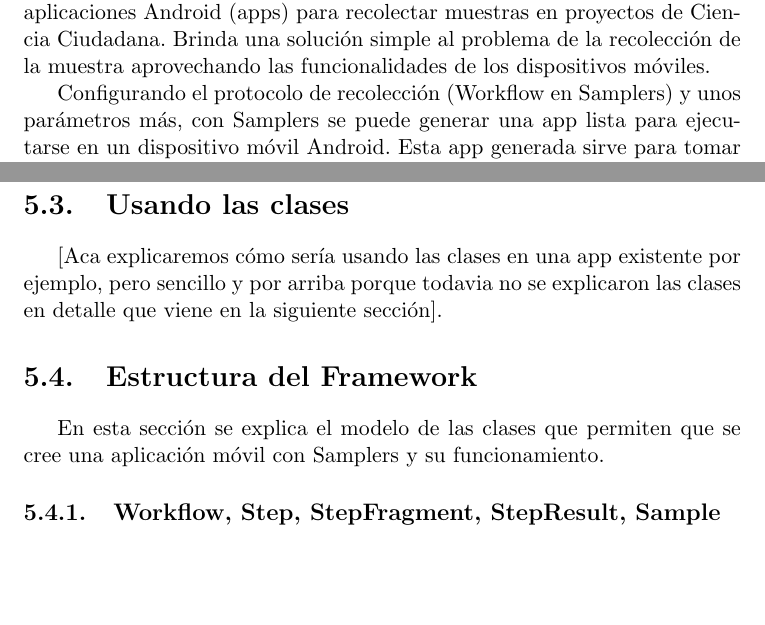
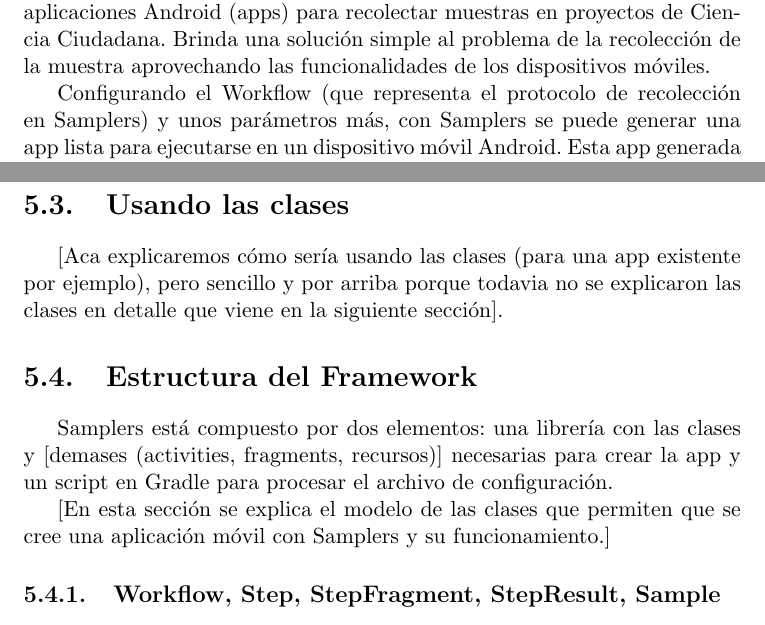
Before and after one commit to Lilauth/tesis, a LaTeX thesis (tesis.tex, which reads 05-implementacion/implementacion.tex): two parts of pages 32 and 38 of 71, joined at a grey line, cut so that both start at the same text, the shorter picture padded with empty space. Compiled offline with pdfLaTeX.

Commit message:
another dirty commit

```diff
--- a/05-implementacion/implementacion.tex
+++ b/05-implementacion/implementacion.tex
@@ -43,7 +43,7 @@
 \subsection{Descripción de la solución propuesta: Samplers}
 Samplers es un framework que permite construir, de manera sencilla, aplicaciones Android (apps) para recolectar muestras en proyectos de Ciencia Ciudadana. Brinda una solución simple al problema de la recolección de la muestra aprovechando las funcionalidades de los dispositivos móviles.
 
-Configurando el protocolo de recolección (Workflow en Samplers) y unos parámetros más, con Samplers se puede generar una app lista para ejecutarse en un dispositivo móvil Android. Esta app generada sirve para tomar muestras siguiendo el Workflow especificado, y las almacena en el dispositivo móvil hasta que puedan ser enviadas a un servidor web previamente configurado.
+Configurando el Workflow (que representa el protocolo de recolección en Samplers) y unos parámetros más, con Samplers se puede generar una app lista para ejecutarse en un dispositivo móvil Android. Esta app generada sirve para tomar muestras siguiendo el Workflow especificado, y las almacena en el dispositivo móvil hasta que puedan ser enviadas a un servidor web previamente configurado.
 
 La app generada contiene, entre otras cosas, una Activity principal que muestra un texto de bienvenida (configurable) y un botón para tomar una muestra. Al presionar dicho botón se llama a la Activity encargada de tomar las muestras siguiendo el Workflow configurado. Esta Activity va mostrando en pantalla un Fragment por cada «paso» dentro del Workflow (Steps en Samplers). Cada uno de estos Fragments va interactuando con el usuario final de la app, el científico ciudadano\footnote{Se diferencia al usuario de Samplers, que es el que desea generar una app para recolectar muestras en un proyecto de ciencia ciudadana, del usuario final de la app, que es quien va a usar la app generada, que sería el científico ciudadano.}, para completar cada uno de los Steps del Workflow y así tomar la muestra (Sample en Samplers).
 
@@ -194,10 +194,12 @@
 
 \section{Usando las clases} \label{sec:usando_las_clases}
 
-[Aca explicaremos cómo sería usando las clases en una app existente por ejemplo, pero sencillo y por arriba porque todavia no se explicaron las clases en detalle que viene en la siguiente sección].
+[Aca explicaremos cómo sería usando las clases (para una app existente por ejemplo), pero sencillo y por arriba porque todavia no se explicaron las clases en detalle que viene en la siguiente sección].
 
 \section{Estructura del Framework}
-En esta sección se explica el modelo de las clases que permiten que se cree una aplicación móvil con Samplers y su funcionamiento.
+Samplers está compuesto por dos elementos: una librería con las clases y [demases (activities, fragments, recursos)] necesarias para crear la app y un script en Gradle para procesar el archivo de configuración.
+
+[En esta sección se explica el modelo de las clases que permiten que se cree una aplicación móvil con Samplers y su funcionamiento.]
 
 \subsection{Workflow, Step, StepFragment, StepResult, Sample}
 Estas clases conforman el corazón del framework, y son las necesarias para poder definir el protocolo de recolección de las muestras.
```
Also changed, not shown: 05-implementacion/implementacion.tex (4 more changed lines).
